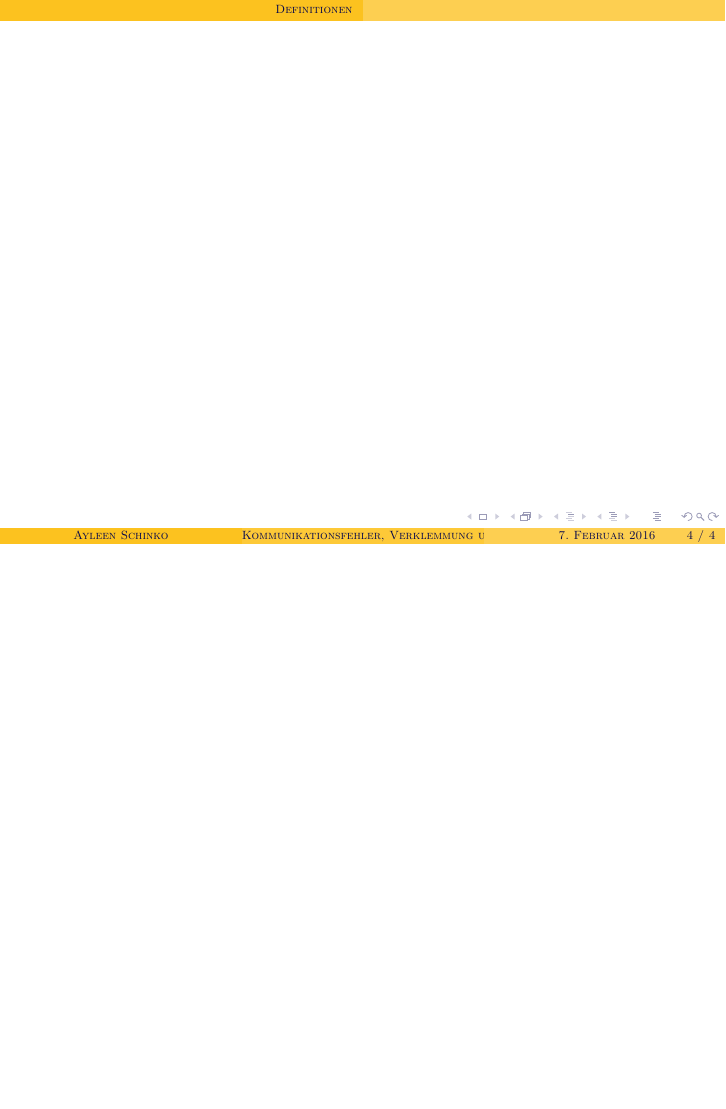
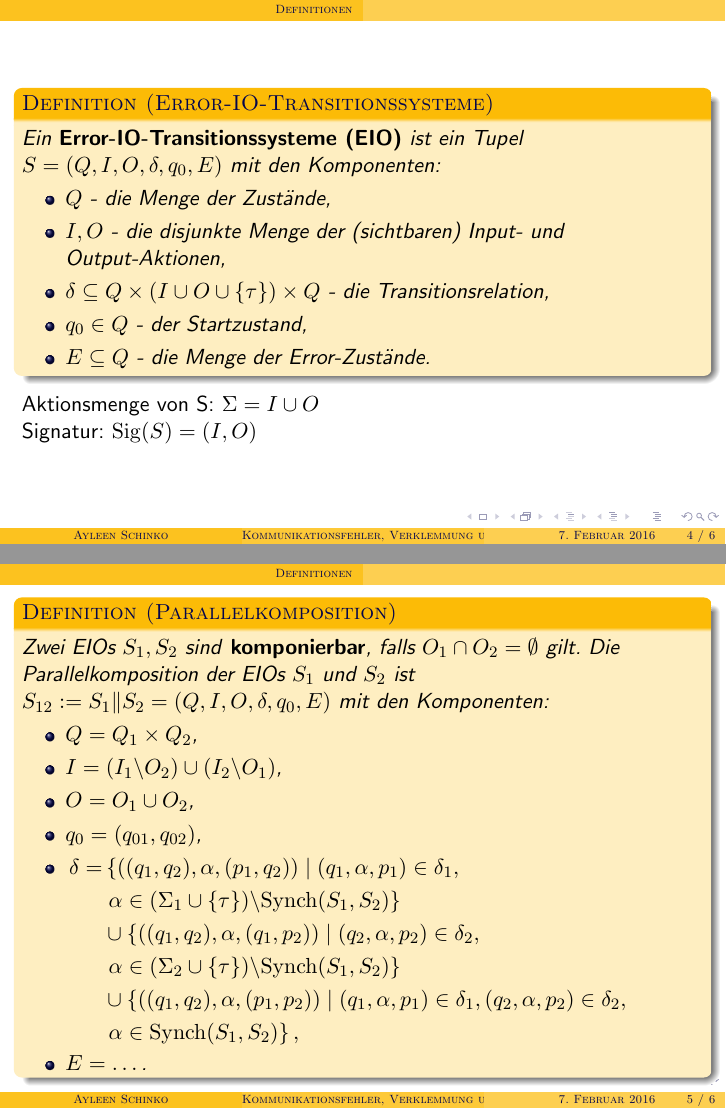
Before and after one commit to AyleenS/Bachelorarbeit, LaTeX slides (Kolloquium/Kolloquiums_Folien.tex): page 4 of 4 before the commit and pages 4 and 5 of 7 after it, the two joined at a grey line, the shorter picture padded with empty space. The pictures show the PDF file Kolloquium/pdf/Kolloquiums_Folien.pdf that the author committed with the source.

Commit message:
Definitionsfolien erstellt

```diff
--- a/Kolloquium/Kolloquiums_Folien.tex
+++ b/Kolloquium/Kolloquiums_Folien.tex
@@ -49,3 +56,57 @@
 
 \section{Definitionen}
 \begin{frame}
+  \begin{Def}[Error-IO-Transitionssysteme]
+    Ein \textbf{Error-IO-Transitionssysteme (\EIO{})} ist ein Tupel $S=(Q,I,O,\delta
+    ,q_0,E)$ mit den Komponenten:
+    \begin{itemize}
+      \item $Q$ - die Menge der Zustände,
+      \item $I,O$ - die disjunkte Menge der (sichtbaren) Input- und
+        Output-Aktionen,
+      \item $\delta\subseteq Q\times (I\cup O\cup \{\tau\})\times Q$ - die
+        Transitionsrelation,
+      \item $q_0\in Q$ - der Startzustand,
+      \item $E\subseteq Q$ - die Menge der Error-Zustände.
+    \end{itemize}
+  \end{Def}
+  Aktionsmenge von S: $\Sigma = I\cup O$\\
+  Signatur: $\mathrm{Sig}(S)= (I,O)$
+\end{frame}
+
+\begin{frame}
+  \begin{Def}[Parallelkomposition]
+    Zwei \EIO{}s $S_1,S_2$ sind \textbf{komponierbar}, falls $O_1\cap
+    O_2=\emptyset$ gilt. Die Parallelkomposition der \EIO{}s $S_1$ und $S_2$ ist
+    $S_{12}:= S_1\|S_2= (Q,I,O,\delta ,q_0,E)$ mit den Komponenten:
+    \begin{itemize}
+      \item $Q=Q_1\times Q_2$,
+      \item $I=(I_1\backslash O_2)\cup(I_2\backslash O_1)$,
+      \item $O=O_1\cup O_2$,
+      \item $q_0=(q_{01},q_{02})$,
+      \only<1>{
+      \item $\begin{aligned}[t]
+      \delta =&\left\{((q_1,q_2),\alpha ,(p_1,q_2))\mid (q_1,\alpha ,p_1)\in\delta
+        _1,\right.\\ &\left.\alpha\in(\Sigma _1\cup\{\tau\})\backslash \Synch(S_1,S_2)\right\}\\
+        &\cup\left\{((q_1,q_2),\alpha ,(q_1,p_2))\mid (q_2,\alpha ,p_2)\in\delta
+        _2,\right.\\ &\left.\alpha\in(\Sigma _2\cup\{\tau\})\backslash \Synch(S_1,S_2)\right\}\\
+        &\cup\left\{((q_1,q_2),\alpha ,(p_1,p_2))\mid (q_1,\alpha ,p_1)\in\delta
+        _1, (q_2,\alpha ,p_2)\in\delta _2,\right.\\ &\left.\alpha\in \Synch(S_1,S_2)\right\},
+      \end{aligned}$
+      \item $E = \dots$.
+      }
+      \only<2>{
+      \item $\delta = \dots$,
+      \item $\begin{aligned}[t]
+          E=&(Q_1\times E_2)\cup (E_1\times Q_2)\\
+          &\begin{aligned}
+          &\cup\left\{(q_1,q_2)\mid \exists a\in O_1\cap I_2: q_1\overset{a}{\rightarrow}\wedge
+        q_2\overset{a}{\not{\hspace{-0.1cm}\rightarrow}}\right\}\\
+        &\cup\left\{(q_1,q_2)\mid \exists a\in I_1\cap O_2:
+        q_1\overset{a}{\not{\hspace{-0.1cm}\rightarrow}}\wedge
+        q_2\overset{a}{\rightarrow}\right\}.
+      \end{aligned}\\
+      \end{aligned}$
+    }
+    \end{itemize}
+  \end{Def}
+\end{frame}
```
Also changed, not shown: Kolloquium/pdf/Kolloquiums_Folien.pdf, Kolloquium/Kolloquiums_Folien.tex (20 more changed lines).
